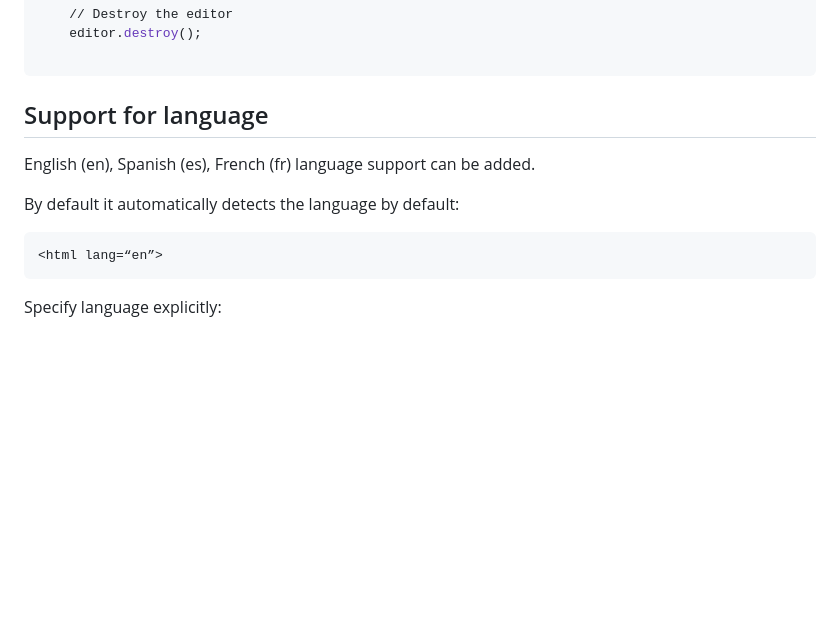
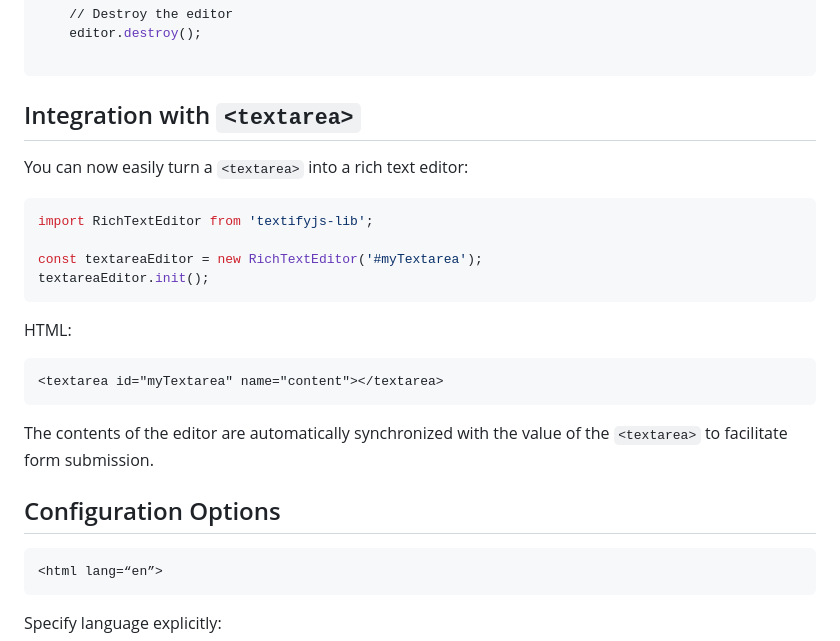
Before and after one commit to AndresAfar/TextifyJS, a Markdown page: README.md, the part around the change. Rendered like a GitHub page; blank space fills up the shorter version.

Commit message:
docs: update README.md

````diff
--- a/README.md
+++ b/README.md
@@ -85,10 +85,26 @@ Import in a JavaScript Project
 
 ```
 
-## Support for language
-English (en), Spanish (es), French (fr) language support can be added.
+## Integration with `<textarea>`
 
-By default it automatically detects the language by default:
+You can now easily turn a `<textarea>` into a rich text editor:
+
+```javascript
+import RichTextEditor from 'textifyjs-lib';
+
+const textareaEditor = new RichTextEditor('#myTextarea');
+textareaEditor.init();
+```
+
+HTML:
+
+```html
+<textarea id="myTextarea" name="content"></textarea>
+```
+
+The contents of the editor are automatically synchronized with the value of the `<textarea>` to facilitate form submission.
+
+## Configuration Options
 
 ```
 <html lang=“en”>
````
